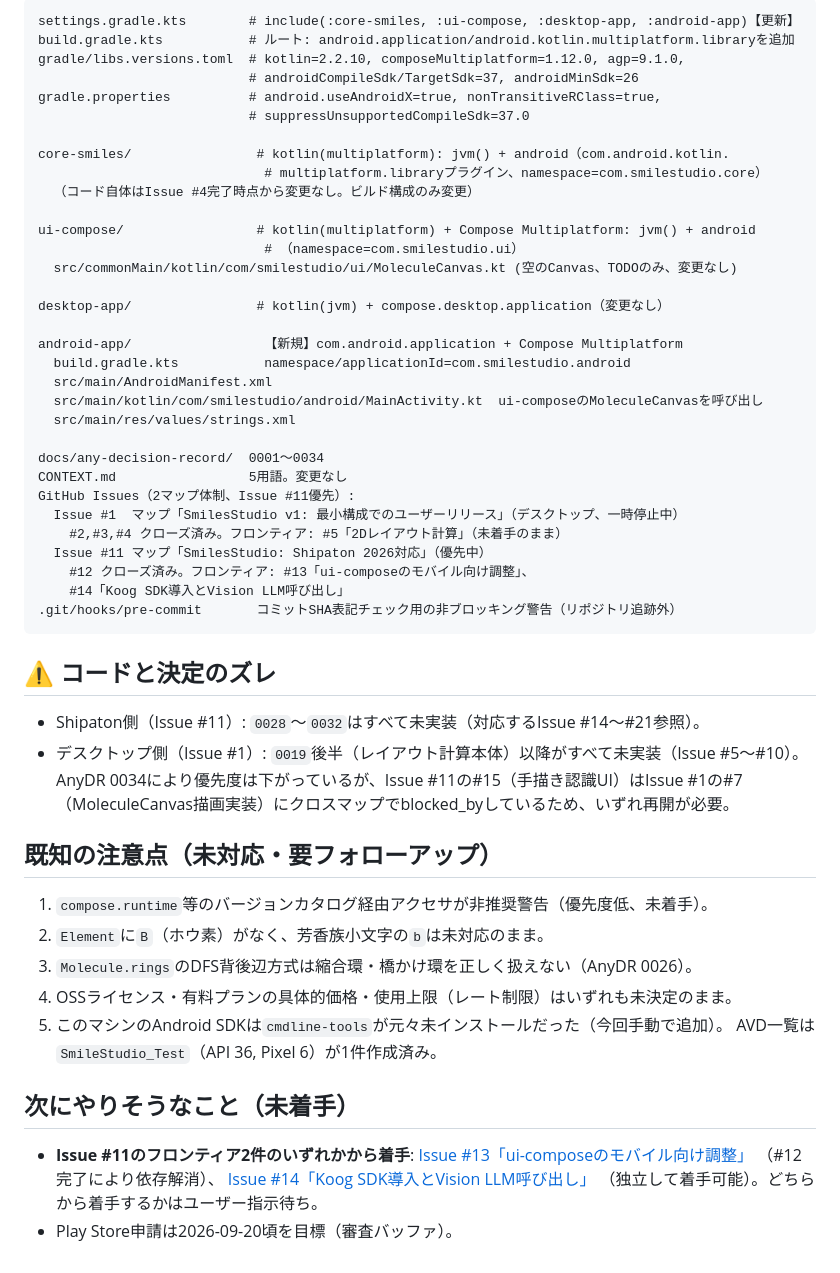
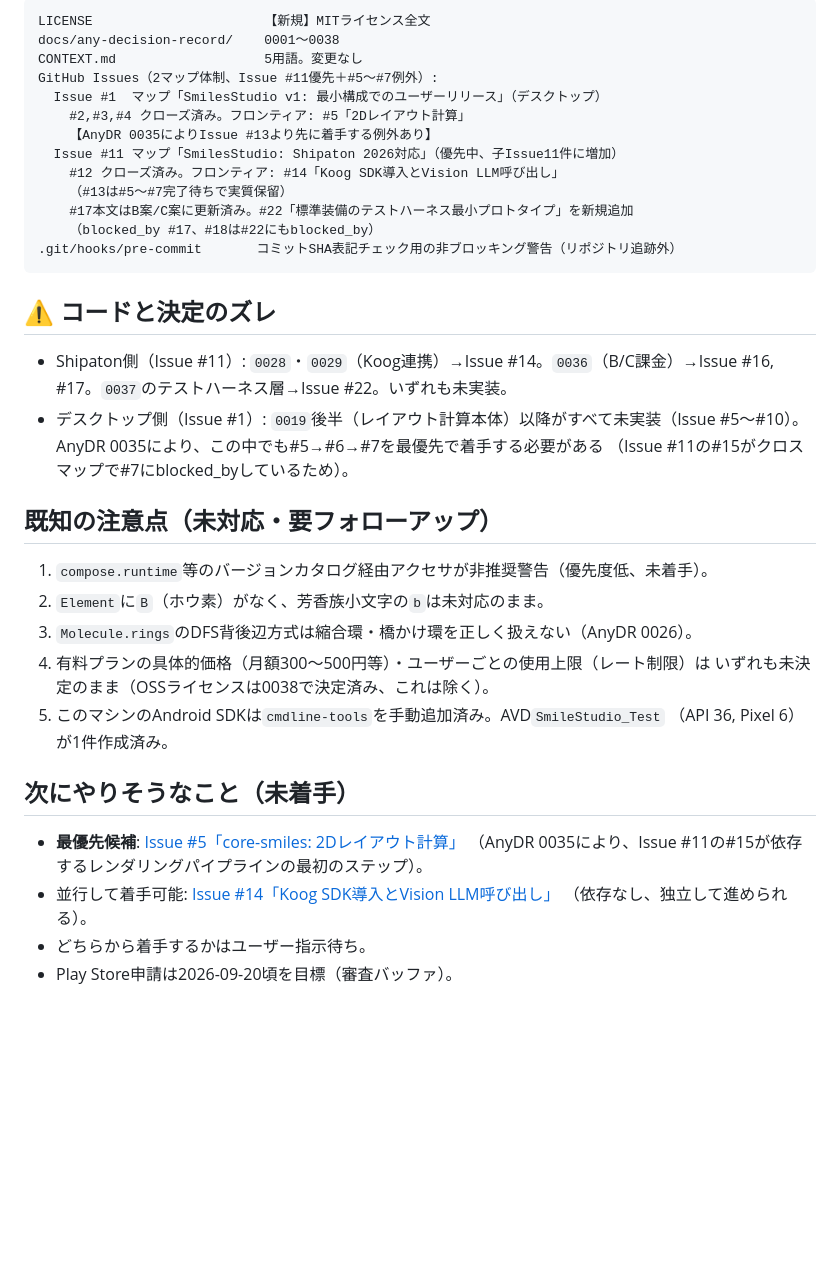
Before and after one commit to ItisNoMatter/SmilesStudio, a Markdown page: .agent/claude-wip.md, the part around one of its changes. Rendered like a GitHub page; blank space fills up the shorter version.

````diff
--- a/.agent/claude-wip.md
+++ b/.agent/claude-wip.md
@@ -60,59 +66,42 @@
 ```
-settings.gradle.kts        # include(:core-smiles, :ui-compose, :desktop-app, :android-app)【更新】
-build.gradle.kts           # ルート: android.application/android.kotlin.multiplatform.libraryを追加
-gradle/libs.versions.toml  # kotlin=2.2.10, composeMultiplatform=1.12.0, agp=9.1.0,
-                           # androidCompileSdk/TargetSdk=37, androidMinSdk=26
-gradle.properties          # android.useAndroidX=true, nonTransitiveRClass=true,
-                           # suppressUnsupportedCompileSdk=37.0
-
-core-smiles/                # kotlin(multiplatform): jvm() + android（com.android.kotlin.
-                             # multiplatform.libraryプラグイン、namespace=com.smilestudio.core）
-  （コード自体はIssue #4完了時点から変更なし。ビルド構成のみ変更）
-
-ui-compose/                 # kotlin(multiplatform) + Compose Multiplatform: jvm() + android
-                             # （namespace=com.smilestudio.ui）
-  src/commonMain/kotlin/com/smilestudio/ui/MoleculeCanvas.kt (空のCanvas、TODOのみ、変更なし)
-
-desktop-app/                # kotlin(jvm) + compose.desktop.application（変更なし）
-
-android-app/                 【新規】com.android.application + Compose Multiplatform
-  build.gradle.kts           namespace/applicationId=com.smilestudio.android
-  src/main/AndroidManifest.xml
-  src/main/kotlin/com/smilestudio/android/MainActivity.kt  ui-composeのMoleculeCanvasを呼び出し
-  src/main/res/values/strings.xml
-
-docs/any-decision-record/  0001〜0034
-CONTEXT.md                 5用語。変更なし
-GitHub Issues（2マップ体制、Issue #11優先）:
-  Issue #1  マップ「SmilesStudio v1: 最小構成でのユーザーリリース」（デスクトップ、一時停止中）
-    #2,#3,#4 クローズ済み。フロンティア: #5「2Dレイアウト計算」（未着手のまま）
-  Issue #11 マップ「SmilesStudio: Shipaton 2026対応」（優先中）
-    #12 クローズ済み。フロンティア: #13「ui-composeのモバイル向け調整」、
-    #14「Koog SDK導入とVision LLM呼び出し」
+LICENSE                      【新規】MITライセンス全文
+docs/any-decision-record/    0001〜0038
+CONTEXT.md                   5用語。変更なし
+GitHub Issues（2マップ体制、Issue #11優先＋#5〜#7例外）:
+  Issue #1  マップ「SmilesStudio v1: 最小構成でのユーザーリリース」（デスクトップ）
+    #2,#3,#4 クローズ済み。フロンティア: #5「2Dレイアウト計算」
+    【AnyDR 0035によりIssue #13より先に着手する例外あり】
+  Issue #11 マップ「SmilesStudio: Shipaton 2026対応」（優先中、子Issue11件に増加）
+    #12 クローズ済み。フロンティア: #14「Koog SDK導入とVision LLM呼び出し」
+    （#13は#5〜#7完了待ちで実質保留）
+    #17本文はB案/C案に更新済み。#22「標準装備のテストハーネス最小プロトタイプ」を新規追加
+    （blocked_by #17、#18は#22にもblocked_by）
 .git/hooks/pre-commit       コミットSHA表記チェック用の非ブロッキング警告（リポジトリ追跡外）
 ```
 
 ## ⚠️ コードと決定のズレ
 
-- Shipaton側（Issue #11）: `0028`〜`0032`はすべて未実装（対応するIssue #14〜#21参照）。
+- Shipaton側（Issue #11）: `0028`・`0029`（Koog連携）→Issue #14。`0036`（B/C課金）→Issue #16,
+  #17。`0037`のテストハーネス層→Issue #22。いずれも未実装。
 - デスクトップ側（Issue #1）: `0019`後半（レイアウト計算本体）以降がすべて未実装（Issue #5〜#10）。
-  AnyDR 0034により優先度は下がっているが、Issue #11の#15（手描き認識UI）はIssue #1の#7
-  （MoleculeCanvas描画実装）にクロスマップでblocked_byしているため、いずれ再開が必要。
+  AnyDR 0035により、この中でも#5→#6→#7を最優先で着手する必要がある
+  （Issue #11の#15がクロスマップで#7にblocked_byしているため）。
 
 ## 既知の注意点（未対応・要フォローアップ）
 
 1. `compose.runtime`等のバージョンカタログ経由アクセサが非推奨警告（優先度低、未着手）。
 2. `Element`に`B`（ホウ素）がなく、芳香族小文字の`b`は未対応のまま。
 3. `Molecule.rings`のDFS背後辺方式は縮合環・橋かけ環を正しく扱えない（AnyDR 0026）。
-4. OSSライセンス・有料プランの具体的価格・使用上限（レート制限）はいずれも未決定のまま。
-5. このマシンのAndroid SDKは`cmdline-tools`が元々未インストールだった（今回手動で追加）。
-   AVD一覧は`SmileStudio_Test`（API 36, Pixel 6）が1件作成済み。
+4. 有料プランの具体的価格（月額300〜500円等）・ユーザーごとの使用上限（レート制限）は
+   いずれも未決定のまま（OSSライセンスは0038で決定済み、これは除く）。
+5. このマシンのAndroid SDKは`cmdline-tools`を手動追加済み。AVD`SmileStudio_Test`
+   （API 36, Pixel 6）が1件作成済み。
 
 ## 次にやりそうなこと（未着手）
 
-- **Issue #11のフロンティア2件のいずれかから着手**:
-  [Issue #13「ui-composeのモバイル向け調整」](https://github.com/ItisNoMatter/SmilesStudio/issues/13)
-  （#12完了により依存解消）、
-  [Issue #14「Koog SDK導入とVision LLM呼び出し」](https://github.com/ItisNoMatter/SmilesStudio/issues/14)
-  （独立して着手可能）。どちらから着手するかはユーザー指示待ち。
+- **最優先候補**: [Issue #5「core-smiles: 2Dレイアウト計算」](https://github.com/ItisNoMatter/SmilesStudio/issues/5)
+  （AnyDR 0035により、Issue #11の#15が依存するレンダリングパイプラインの最初のステップ）。
+- 並行して着手可能: [Issue #14「Koog SDK導入とVision LLM呼び出し」](https://github.com/ItisNoMatter/SmilesStudio/issues/14)
+  （依存なし、独立して進められる）。
+- どちらから着手するかはユーザー指示待ち。
 - Play Store申請は2026-09-20頃を目標（審査バッファ）。
````
Also changed, not shown: other parts of .agent/claude-wip.md (+45 -39 lines).
